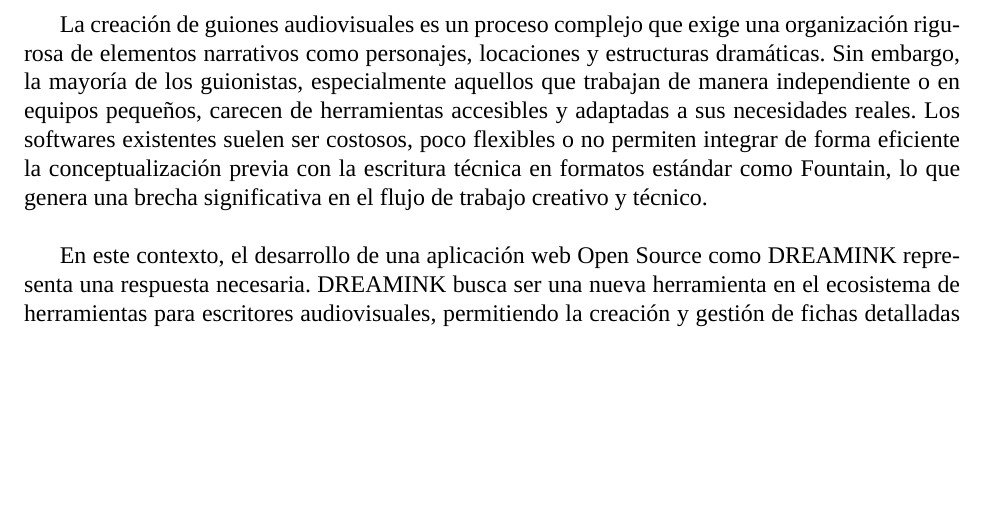
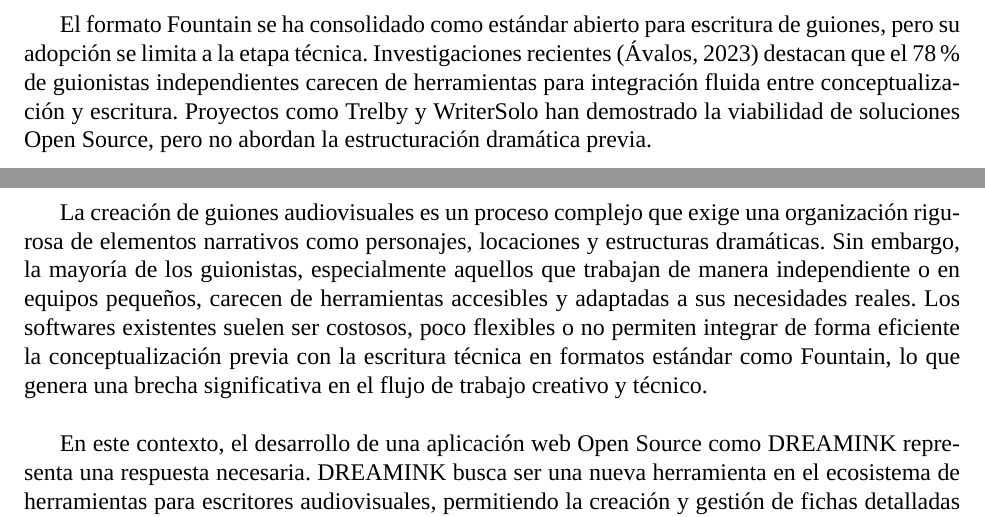
Before and after one commit to Dreamink-SNPP/BookThesis, a LaTeX document (Libro.tex): part of page 4 of 7 before the commit and two parts of pages 4 and 5 of 8 after it, the two joined at a grey line, cut at the place of the change, the shorter picture padded with empty space. Compiled offline with XeLaTeX; a missing font is replaced by an installed copy or a similar font.

Commit message:
feat: agregar antecedentes dummies

```diff
--- a/Libro.tex
+++ b/Libro.tex
@@ -80,6 +80,13 @@
 
 	\newpage
 
+	% Antecedentes
+	\section*{Antecedentes}
+	\addcontentsline{toc}{section}{Antecedentes}
+	El formato Fountain se ha consolidado como estándar abierto para escritura de guiones, pero su adopción se limita a la etapa técnica. Investigaciones recientes (Ávalos, 2023) destacan que el 78\% de guionistas independientes carecen de herramientas para integración fluida entre conceptualización y escritura. Proyectos como Trelby y WriterSolo han demostrado la viabilidad de soluciones Open Source, pero no abordan la estructuración dramática previa.
+
+	\newpage
+
 	% Justificación
 	\section*{Justificación}
 	\addcontentsline{toc}{section}{Justificación}
```
